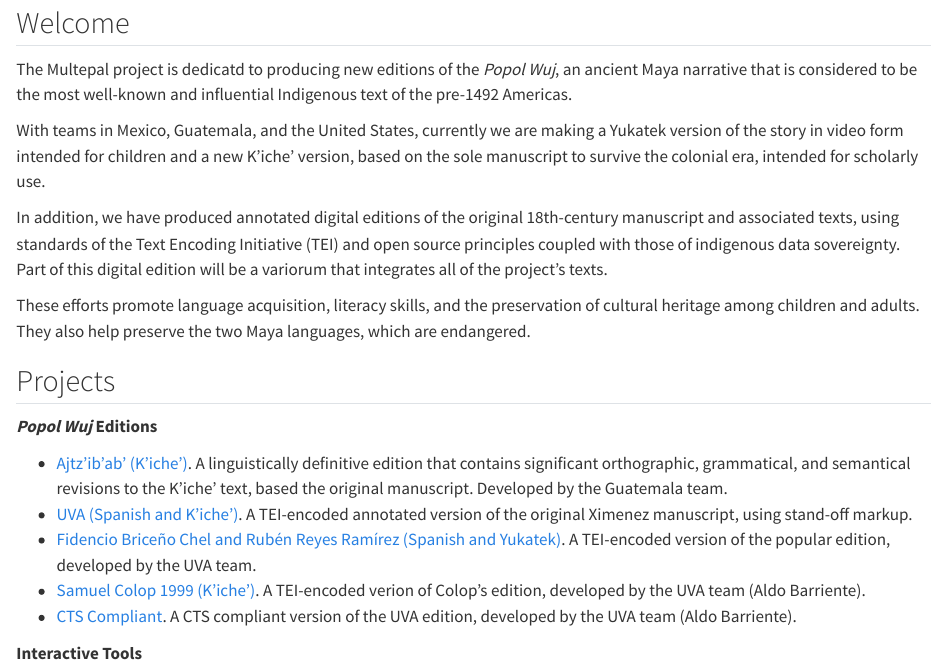
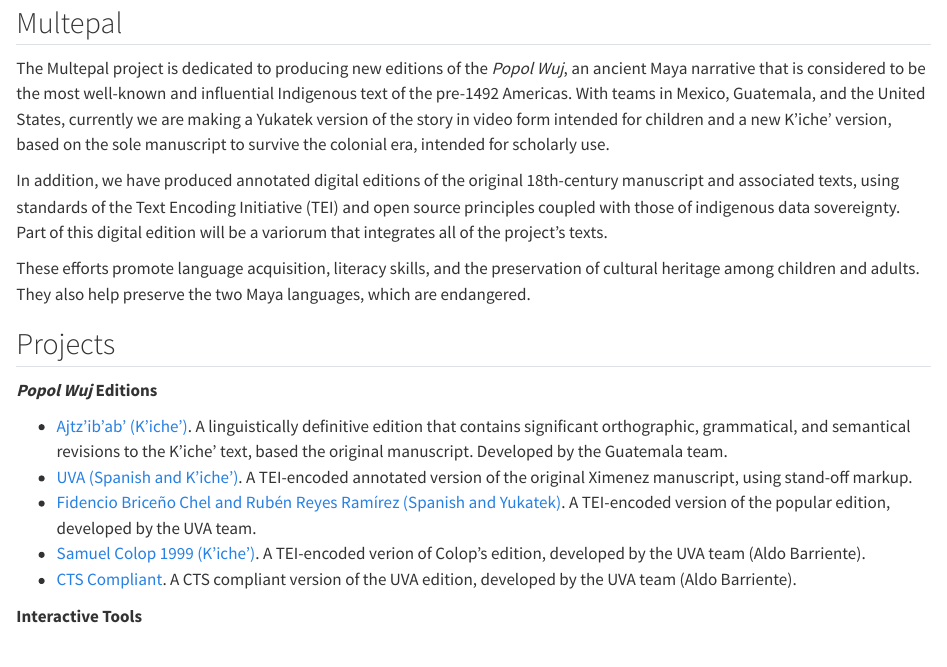
Before and after one commit to Multepal/multepal.github.io, a Quarto document (index.qmd): the page in a window 1100 px wide, from 560 px down before the commit and from 10 px down after it, so that both start at the same text. Rendered offline with R 4.5, knitr and Pandoc in place of Quarto, with nearby package versions.

Commit message:
Updated home page

```diff
--- a/index.qmd
+++ b/index.qmd
@@ -1,18 +1,35 @@
 
-<div class="home-page-content">
-<div style="height: 550px;"></div>
+::: {.home-page-content}
+::: {.col-half}
+:::
+:::
+::: {.title}
+## Multepal
+:::
+::: {.Welcome-text}
+The Multepal project is dedicated to producing new editions
+of the _Popol Wuj_, an ancient Maya narrative that is considered
+to be the most well-known and influential Indigenous text of the
+pre-1492 Americas.
+With teams in Mexico, Guatemala, and the United States,
+currently we are making a Yukatek version of the story in video
+form intended for children and a new K’iche’ version, based on
+the sole manuscript to survive the colonial era, intended for
+scholarly use.
 
+In addition, we have produced annotated digital editions of the
+original 18th-century manuscript and associated texts, using standards
+of the Text Encoding Initiative (TEI) and open source principles
+coupled with those of indigenous data sovereignty. Part of this
+digital edition will be a variorum that integrates all of the project’s
+    texts.
 
-## Welcome
+These efforts promote language acquisition, literacy skills, and the
+preservation of cultural heritage among children and adults. They also
+help preserve the two Maya languages, which are endangered.
 
-The Multepal project is dedicatd to producing new editions of the _Popol Wuj_, an ancient Maya narrative that is considered to be the most well-known and influential Indigenous text of the pre-1492 Americas.
-
-With teams in Mexico, Guatemala, and the United States, currently we are making a Yukatek version of the story in video form intended for children and a new K’iche’ version, based on the sole manuscript to survive the colonial era, intended for scholarly use.
-
-In addition, we have produced annotated digital editions of the original 18th-century manuscript and associated texts, using standards of the Text Encoding Initiative (TEI) and open source principles coupled with those of indigenous data sovereignty. Part of this digital edition will be a variorum that integrates all of the project’s texts.
-
-These efforts promote language acquisition, literacy skills, and the preservation of cultural heritage among children and adults. They also help preserve the two Maya languages, which are endangered.
-
+:::
+::: {.text}
 ## Projects
 
 **_Popol Wuj_ Editions**
```
Also changed, not shown: styles.css (+41 -0 lines), docs/search.json, resources/tortillas.jpeg (added), index.qmd (2 more changed lines), 3 other files.
